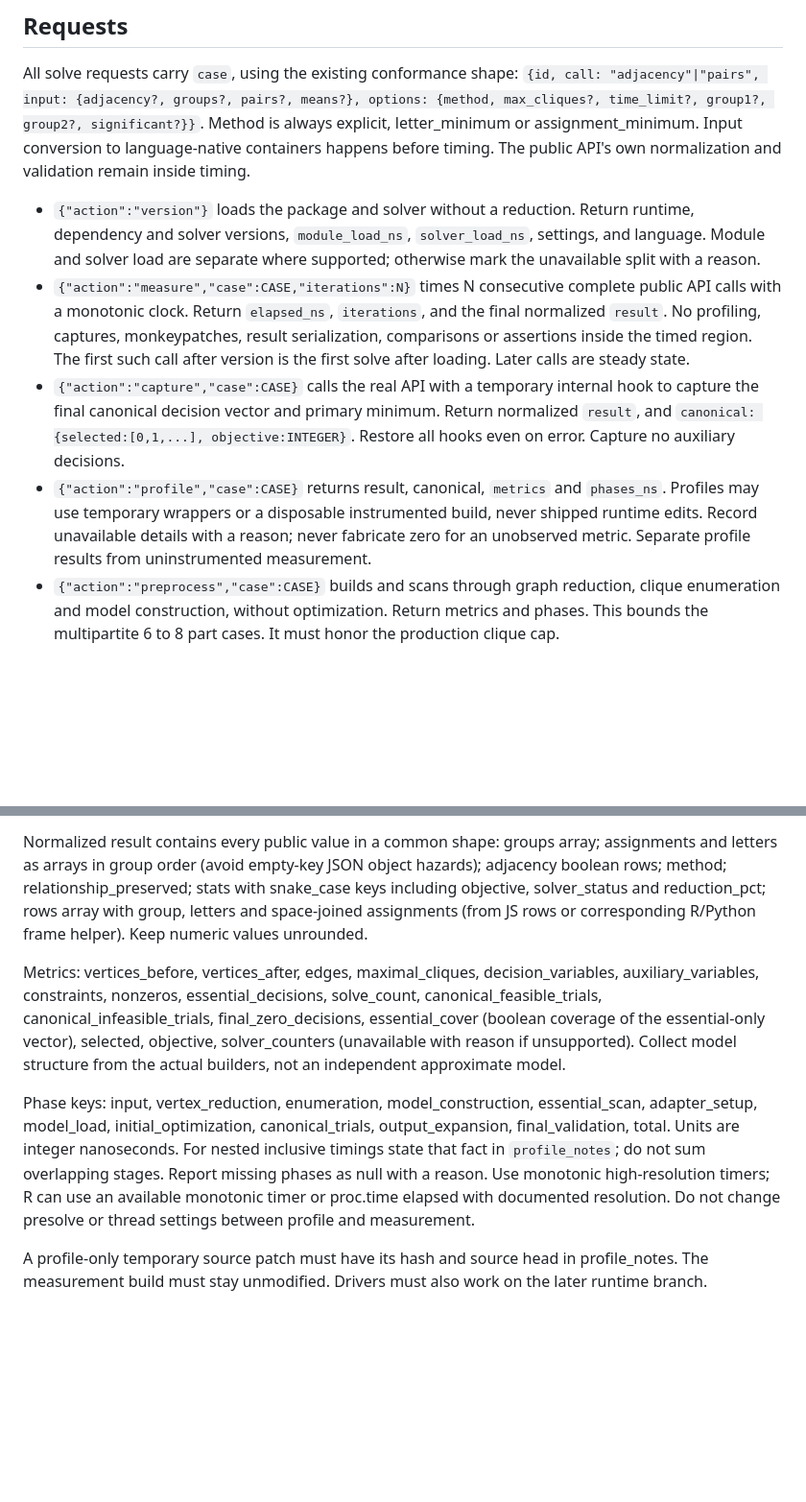
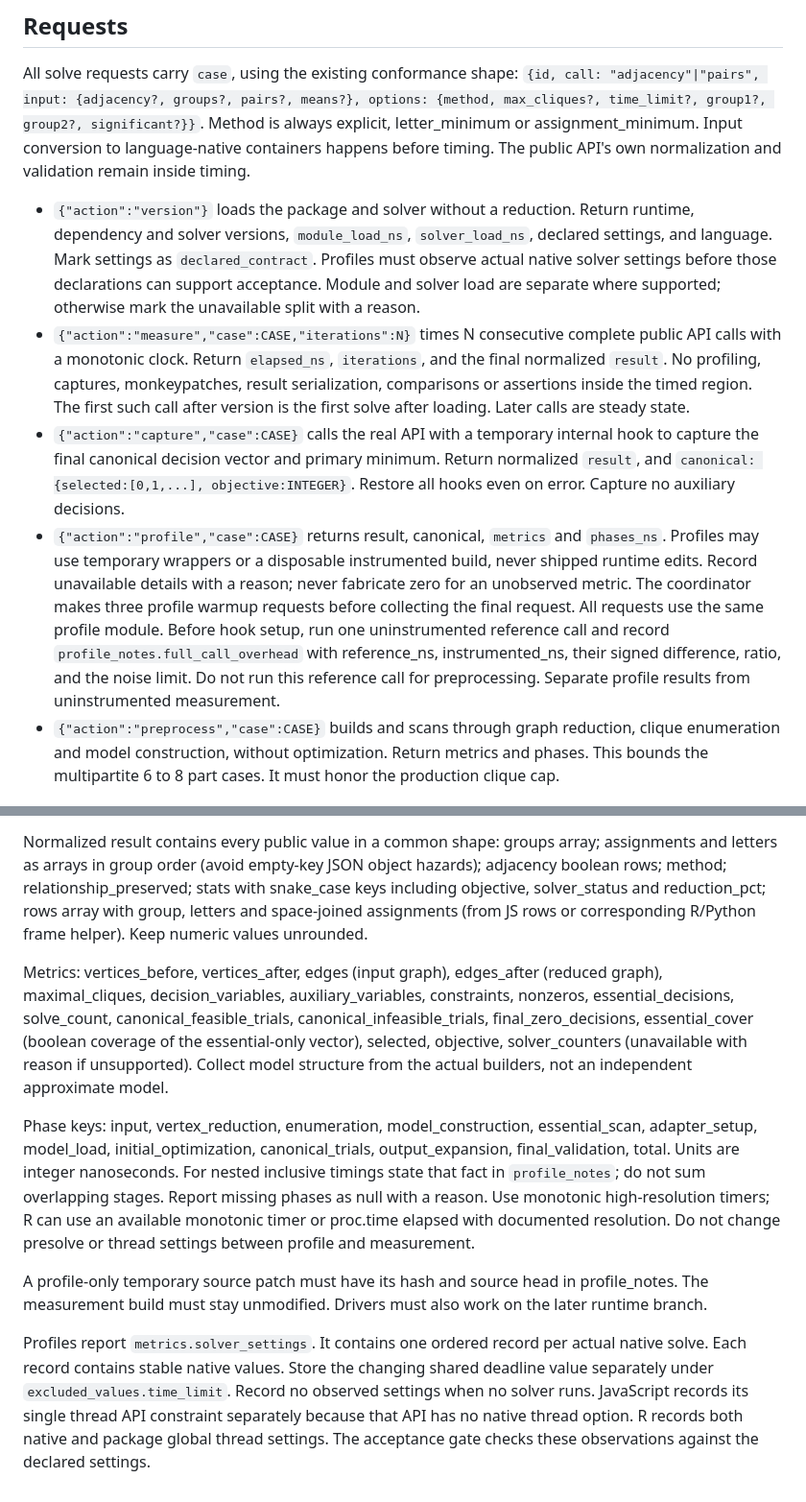
Before and after one commit to aigorahub/cld-reducer, a Markdown page: benchmarks/PROTOCOL.md, 2 parts joined by grey strips. Shown at 96% size. Rendered like a GitHub page; blank space fills up the shorter version.

```diff
--- a/benchmarks/PROTOCOL.md
+++ b/benchmarks/PROTOCOL.md
@@ -8,10 +8,10 @@ Use UTF-8 JSON lines on stdin and stdout. One response per request, no other std
 
 All solve requests carry `case`, using the existing conformance shape: `{id, call: "adjacency"|"pairs", input: {adjacency?, groups?, pairs?, means?}, options: {method, max_cliques?, time_limit?, group1?, group2?, significant?}}`. Method is always explicit, letter_minimum or assignment_minimum. Input conversion to language-native containers happens before timing. The public API's own normalization and validation remain inside timing.
 
-- `{"action":"version"}` loads the package and solver without a reduction. Return runtime, dependency and solver versions, `module_load_ns`, `solver_load_ns`, settings, and language. Module and solver load are separate where supported; otherwise mark the unavailable split with a reason.
+- `{"action":"version"}` loads the package and solver without a reduction. Return runtime, dependency and solver versions, `module_load_ns`, `solver_load_ns`, declared settings, and language. Mark settings as `declared_contract`. Profiles must observe actual native solver settings before those declarations can support acceptance. Module and solver load are separate where supported; otherwise mark the unavailable split with a reason.
 - `{"action":"measure","case":CASE,"iterations":N}` times N consecutive complete public API calls with a monotonic clock. Return `elapsed_ns`, `iterations`, and the final normalized `result`. No profiling, captures, monkeypatches, result serialization, comparisons or assertions inside the timed region. The first such call after version is the first solve after loading. Later calls are steady state.
 - `{"action":"capture","case":CASE}` calls the real API with a temporary internal hook to capture the final canonical decision vector and primary minimum. Return normalized `result`, and `canonical: {selected:[0,1,...], objective:INTEGER}`. Restore all hooks even on error. Capture no auxiliary decisions.
-- `{"action":"profile","case":CASE}` returns result, canonical, `metrics` and `phases_ns`. Profiles may use temporary wrappers or a disposable instrumented build, never shipped runtime edits. Record unavailable details with a reason; never fabricate zero for an unobserved metric. Separate profile results from uninstrumented measurement.
+- `{"action":"profile","case":CASE}` returns result, canonical, `metrics` and `phases_ns`. Profiles may use temporary wrappers or a disposable instrumented build, never shipped runtime edits. Record unavailable details with a reason; never fabricate zero for an unobserved metric. The coordinator makes three profile warmup requests before collecting the final request. All requests use the same profile module. Before hook setup, run one uninstrumented reference call and record `profile_notes.full_call_overhead` with reference_ns, instrumented_ns, their signed difference, ratio, and the noise limit. Do not run this reference call for preprocessing. Separate profile results from uninstrumented measurement.
 - `{"action":"preprocess","case":CASE}` builds and scans through graph reduction, clique enumeration and model construction, without optimization. Return metrics and phases. This bounds the multipartite 6 to 8 part cases. It must honor the production clique cap.
 
 ## Responses
@@ -20,8 +20,10 @@ Success: `{ok:true, action:ACTION, ...}`. Failure: `{ok:false, action:ACTION, er
 
 Normalized result contains every public value in a common shape: groups array; assignments and letters as arrays in group order (avoid empty-key JSON object hazards); adjacency boolean rows; method; relationship_preserved; stats with snake_case keys including objective, solver_status and reduction_pct; rows array with group, letters and space-joined assignments (from JS rows or corresponding R/Python frame helper). Keep numeric values unrounded.
 
-Metrics: vertices_before, vertices_after, edges, maximal_cliques, decision_variables, auxiliary_variables, constraints, nonzeros, essential_decisions, solve_count, canonical_feasible_trials, canonical_infeasible_trials, final_zero_decisions, essential_cover (boolean coverage of the essential-only vector), selected, objective, solver_counters (unavailable with reason if unsupported). Collect model structure from the actual builders, not an independent approximate model.
+Metrics: vertices_before, vertices_after, edges (input graph), edges_after (reduced graph), maximal_cliques, decision_variables, auxiliary_variables, constraints, nonzeros, essential_decisions, solve_count, canonical_feasible_trials, canonical_infeasible_trials, final_zero_decisions, essential_cover (boolean coverage of the essential-only vector), selected, objective, solver_counters (unavailable with reason if unsupported). Collect model structure from the actual builders, not an independent approximate model.
 
 Phase keys: input, vertex_reduction, enumeration, model_construction, essential_scan, adapter_setup, model_load, initial_optimization, canonical_trials, output_expansion, final_validation, total. Units are integer nanoseconds. For nested inclusive timings state that fact in `profile_notes`; do not sum overlapping stages. Report missing phases as null with a reason. Use monotonic high-resolution timers; R can use an available monotonic timer or proc.time elapsed with documented resolution. Do not change presolve or thread settings between profile and measurement.
 
 A profile-only temporary source patch must have its hash and source head in profile_notes. The measurement build must stay unmodified. Drivers must also work on the later runtime branch.
+
+Profiles report `metrics.solver_settings`. It contains one ordered record per actual native solve. Each record contains stable native values. Store the changing shared deadline value separately under `excluded_values.time_limit`. Record no observed settings when no solver runs. JavaScript records its single thread API constraint separately because that API has no native thread option. R records both native and package global thread settings. The acceptance gate checks these observations against the declared settings.
```
Also changed, not shown: benchmarks/README.md (+7 -7 lines), 1 other file.
